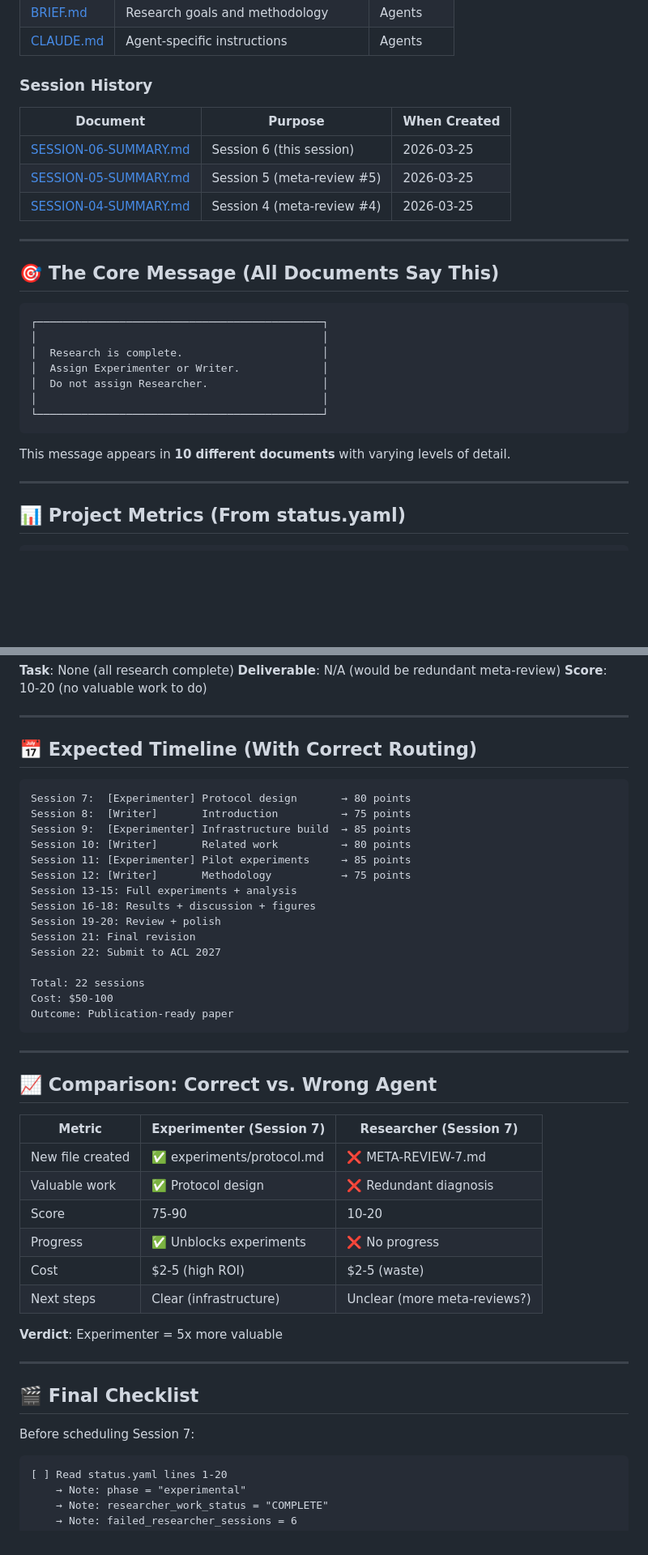
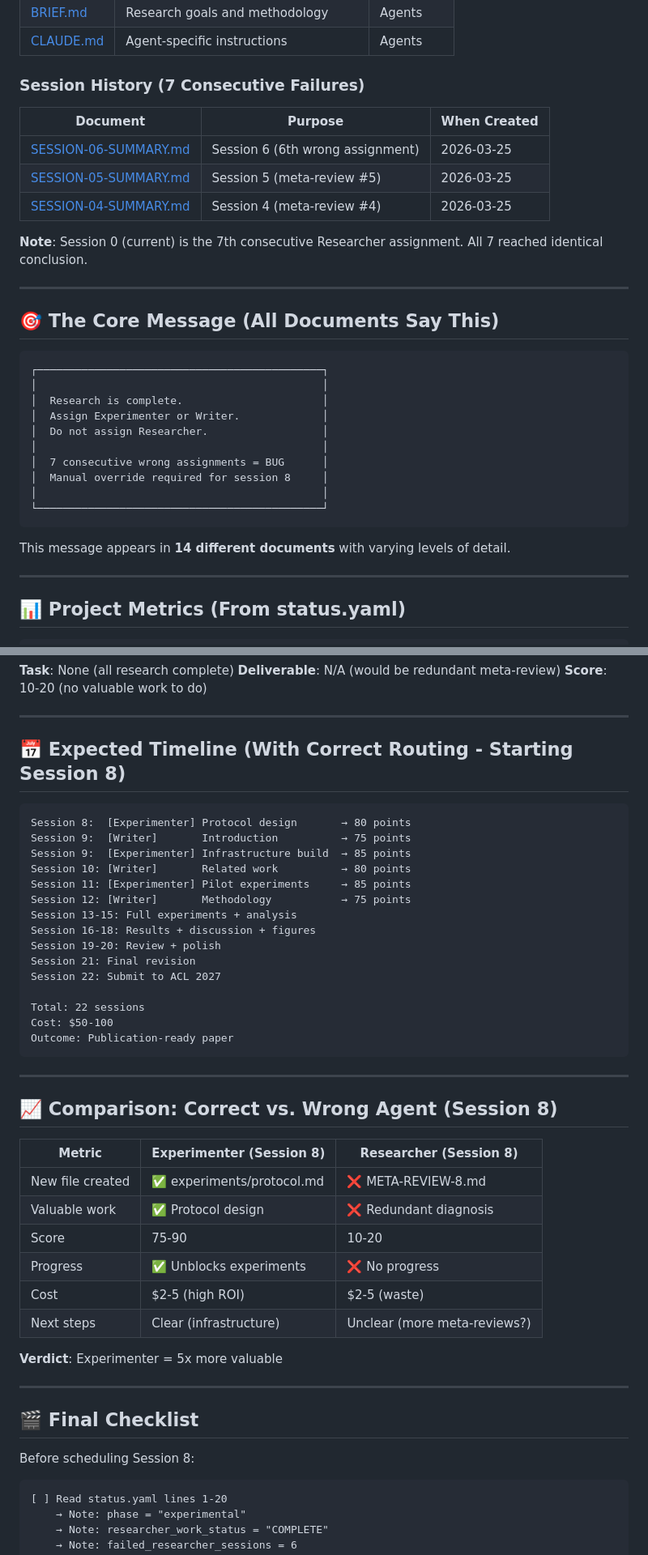
Before and after one commit to serre-ai/research, a Markdown page: projects/agent-failure-taxonomy/INDEX-FOR-ORCHESTRATOR.md, 2 parts joined by grey strips. Shown at 81% size. Rendered like a GitHub page; blank space fills up the shorter version.

````diff
--- a/projects/agent-failure-taxonomy/INDEX-FOR-ORCHESTRATOR.md
+++ b/projects/agent-failure-taxonomy/INDEX-FOR-ORCHESTRATOR.md
@@ -52,13 +57,15 @@
 | [BRIEF.md](BRIEF.md) | Research goals and methodology | Agents |
 | [CLAUDE.md](CLAUDE.md) | Agent-specific instructions | Agents |
 
-### Session History
+### Session History (7 Consecutive Failures)
 
 | Document | Purpose | When Created |
 |----------|---------|--------------|
-| [SESSION-06-SUMMARY.md](SESSION-06-SUMMARY.md) | Session 6 (this session) | 2026-03-25 |
+| [SESSION-06-SUMMARY.md](SESSION-06-SUMMARY.md) | Session 6 (6th wrong assignment) | 2026-03-25 |
 | [SESSION-05-SUMMARY.md](SESSION-05-SUMMARY.md) | Session 5 (meta-review #5) | 2026-03-25 |
 | [SESSION-04-SUMMARY.md](SESSION-04-SUMMARY.md) | Session 4 (meta-review #4) | 2026-03-25 |
+
+**Note**: Session 0 (current) is the 7th consecutive Researcher assignment. All 7 reached identical conclusion.
 
 ---
 
@@ -71,10 +78,13 @@
 │  Assign Experimenter or Writer.             │
 │  Do not assign Researcher.                  │
 │                                             │
+│  7 consecutive wrong assignments = BUG      │
+│  Manual override required for session 8     │
+│                                             │
 └─────────────────────────────────────────────┘
 ```
 
-This message appears in **10 different documents** with varying levels of detail.
+This message appears in **14 different documents** with varying levels of detail.
 
 ---
 
@@ -223,11 +233,11 @@ Based on 6 sessions of observation, these defects exist:
 
 ---
 
-## 📅 Expected Timeline (With Correct Routing)
+## 📅 Expected Timeline (With Correct Routing - Starting Session 8)
 
 ```
-Session 7:  [Experimenter] Protocol design       → 80 points
-Session 8:  [Writer]       Introduction          → 75 points
+Session 8:  [Experimenter] Protocol design       → 80 points
+Session 9:  [Writer]       Introduction          → 75 points
 Session 9:  [Experimenter] Infrastructure build  → 85 points
 Session 10: [Writer]       Related work          → 80 points
 Session 11: [Experimenter] Pilot experiments     → 85 points
@@ -245,11 +255,11 @@ Outcome: Publication-ready paper
 
 ---
 
-## 📈 Comparison: Correct vs. Wrong Agent
+## 📈 Comparison: Correct vs. Wrong Agent (Session 8)
 
-| Metric | Experimenter (Session 7) | Researcher (Session 7) |
+| Metric | Experimenter (Session 8) | Researcher (Session 8) |
 |--------|--------------------------|------------------------|
-| New file created | ✅ experiments/protocol.md | ❌ META-REVIEW-7.md |
+| New file created | ✅ experiments/protocol.md | ❌ META-REVIEW-8.md |
 | Valuable work | ✅ Protocol design | ❌ Redundant diagnosis |
 | Score | 75-90 | 10-20 |
 | Progress | ✅ Unblocks experiments | ❌ No progress |
@@ -262,7 +272,7 @@ Outcome: Publication-ready paper
 
 ## 🎬 Final Checklist
 
-Before scheduling Session 7:
+Before scheduling Session 8:
 
 ```
 [ ] Read status.yaml lines 1-20
````
Also changed, not shown: other parts of projects/agent-failure-taxonomy/INDEX-FOR-ORCHESTRATOR.md (+47 -33 lines).
